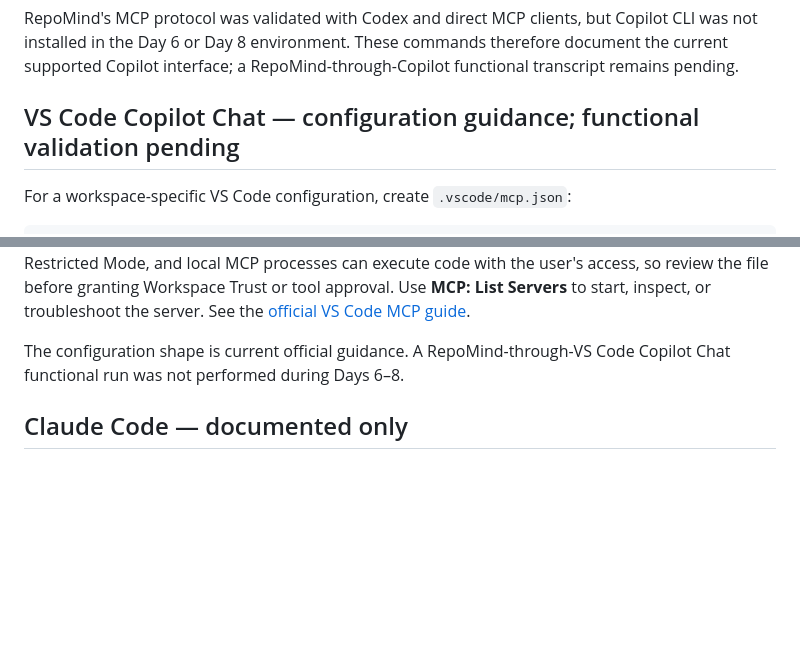
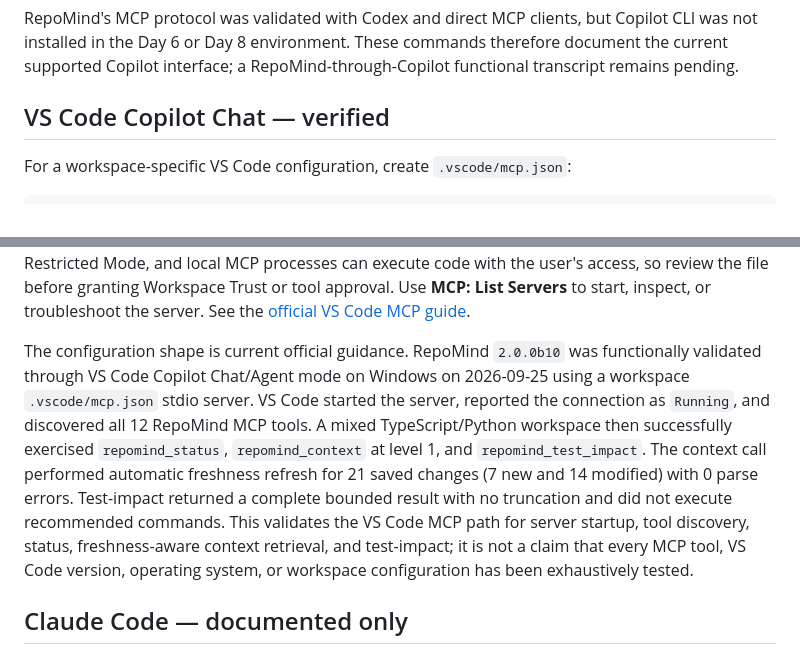
Before and after one commit to raazlehra/Repomind, a Markdown page: docs/MCP.md, 2 parts joined by grey strips. Drawn GitHub-style; blank space fills up the shorter version.

Commit message:
docs: record VS Code MCP validation

```diff
--- a/docs/MCP.md
+++ b/docs/MCP.md
@@ -83,7 +83,7 @@ RepoMind's MCP protocol was validated with Codex and direct MCP clients, but Cop
 installed in the Day 6 or Day 8 environment. These commands therefore document the current
 supported Copilot interface; a RepoMind-through-Copilot functional transcript remains pending.
 
-## VS Code Copilot Chat — configuration guidance; functional validation pending
+## VS Code Copilot Chat — verified
 
 For a workspace-specific VS Code configuration, create `.vscode/mcp.json`:
 
@@ -107,8 +107,16 @@ so review the file before granting Workspace Trust or tool approval. Use **MCP:
 start, inspect, or troubleshoot the server. See the
 [official VS Code MCP guide](https://code.visualstudio.com/docs/agent-customization/mcp-servers).
 
-The configuration shape is current official guidance. A RepoMind-through-VS Code Copilot Chat
-functional run was not performed during Days 6–8.
+The configuration shape is current official guidance. RepoMind `2.0.0b10` was functionally
+validated through VS Code Copilot Chat/Agent mode on Windows on 2026-09-25 using a workspace
+`.vscode/mcp.json` stdio server. VS Code started the server, reported the connection as `Running`,
+and discovered all 12 RepoMind MCP tools. A mixed TypeScript/Python workspace then successfully
+exercised `repomind_status`, `repomind_context` at level 1, and `repomind_test_impact`. The context
+call performed automatic freshness refresh for 21 saved changes (7 new and 14 modified) with 0
+parse errors. Test-impact returned a complete bounded result with no truncation and did not execute
+recommended commands. This validates the VS Code MCP path for server startup, tool discovery,
+status, freshness-aware context retrieval, and test-impact; it is not a claim that every MCP tool,
+VS Code version, operating system, or workspace configuration has been exhaustively tested.
 
 ## Claude Code — documented only
 
```
